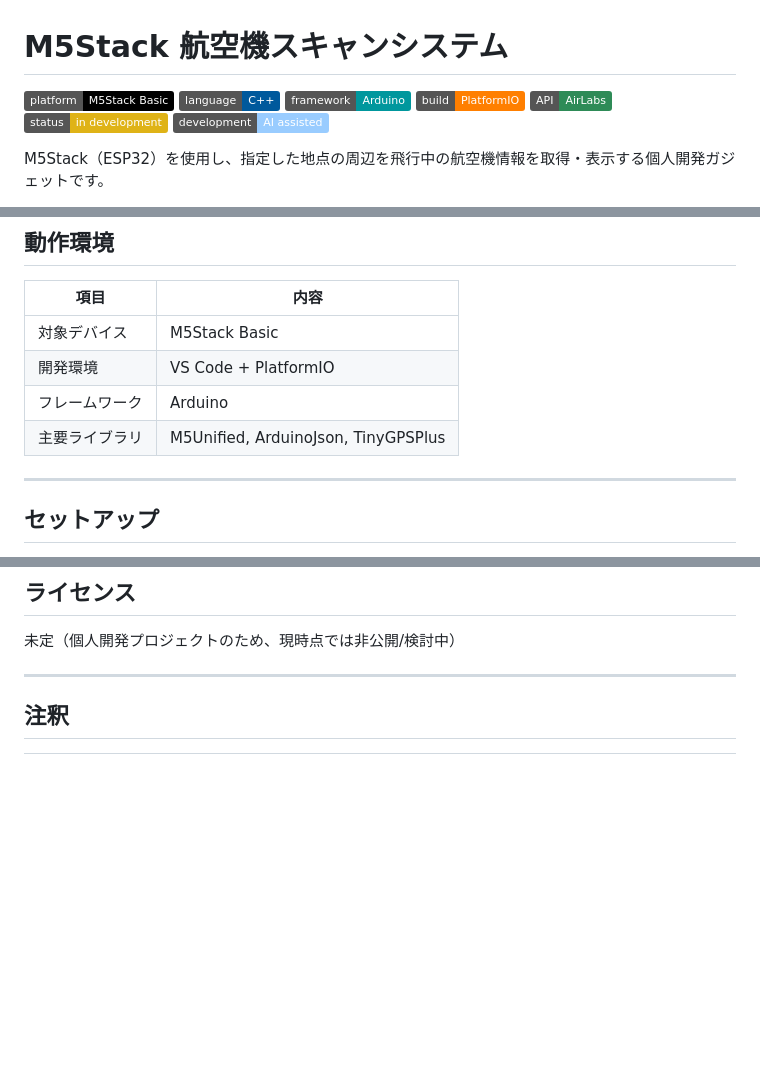
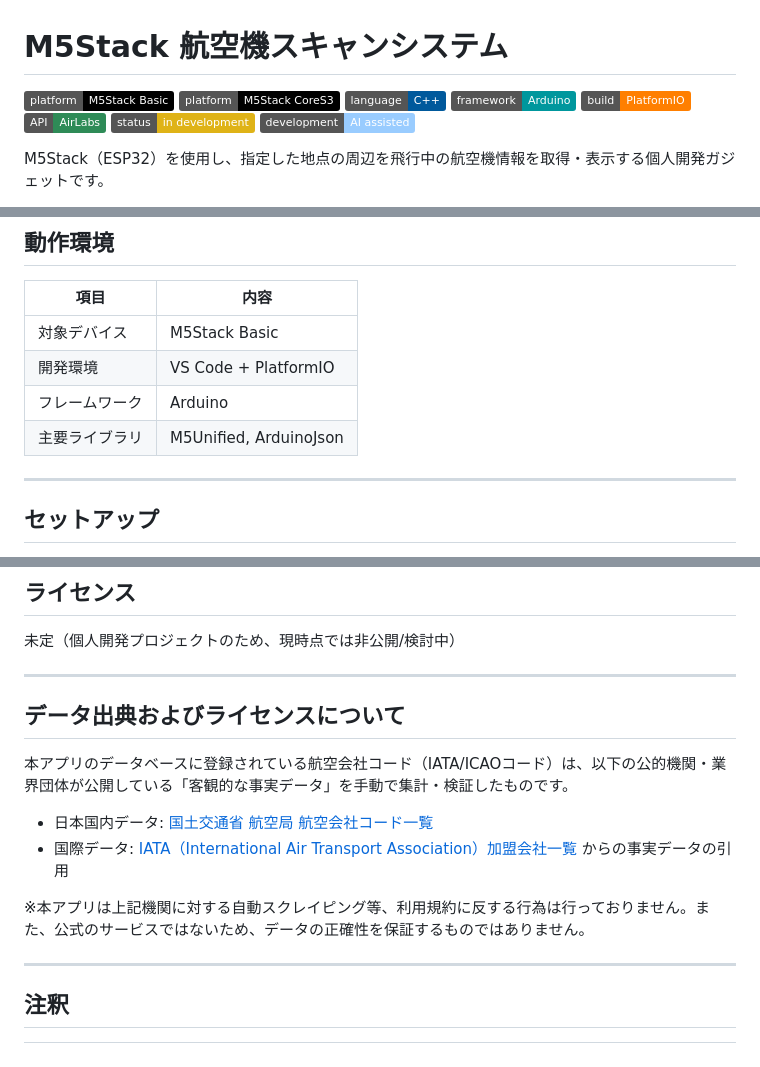
Before and after one commit to ymo999/m5stack-flight-tracker, a Markdown page: README.md, 3 parts joined by grey strips. Drawn GitHub-style; badges without logos; blank space fills up the shorter version.

```diff
--- a/README.md
+++ b/README.md
@@ -1,6 +1,7 @@
 # M5Stack 航空機スキャンシステム
 
 ![Platform](https://img.shields.io/badge/platform-M5Stack%20Basic-000000)
+![Platform](https://img.shields.io/badge/platform-M5Stack%20CoreS3-000000)
 ![Language](https://img.shields.io/badge/language-C%2B%2B-00599C)
 ![Framework](https://img.shields.io/badge/framework-Arduino-00979D)
 ![Build](https://img.shields.io/badge/build-PlatformIO-FF7F00)
@@ -43,7 +44,7 @@ M5Stack（ESP32）を使用し、指定した地点の周辺を飛行中の航
 | 対象デバイス | M5Stack Basic |
 | 開発環境 | VS Code + PlatformIO |
 | フレームワーク | Arduino |
-| 主要ライブラリ | M5Unified, ArduinoJson, TinyGPSPlus |
+| 主要ライブラリ | M5Unified, ArduinoJson |
 
 ---
 
@@ -106,6 +107,16 @@ AIの助言はあくまで参考情報であり、実機での動作確認・最
 未定（個人開発プロジェクトのため、現時点では非公開/検討中）
 
 ---
+## データ出典およびライセンスについて
+
+本アプリのデータベースに登録されている航空会社コード（IATA/ICAOコード）は、以下の公的機関・業界団体が公開している「客観的な事実データ」を手動で集計・検証したものです。
+
+- 日本国内データ: [国土交通省 航空局 航空会社コード一覧](https://www.mlit.go.jp/koku/content/001514113.xlsx)
+- 国際データ: [IATA（International Air Transport Association）加盟会社一覧](https://www.iata.org/en/about/members/airline-list/) からの事実データの引用
+
+※本アプリは上記機関に対する自動スクレイピング等、利用規約に反する行為は行っておりません。また、公式のサービスではないため、データの正確性を保証するものではありません。
+
+---
 
 ## 注釈
 
```
Also changed, not shown: docs/プロジェクト仕様書_M5Stack_航空機スキャンシステム.md (+12 -9 lines).
